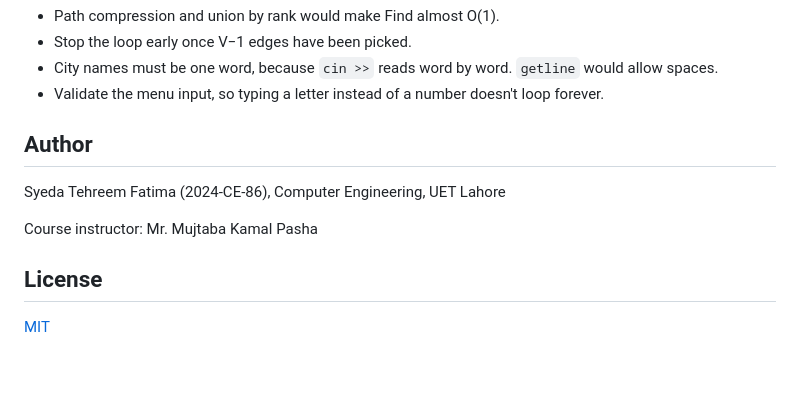
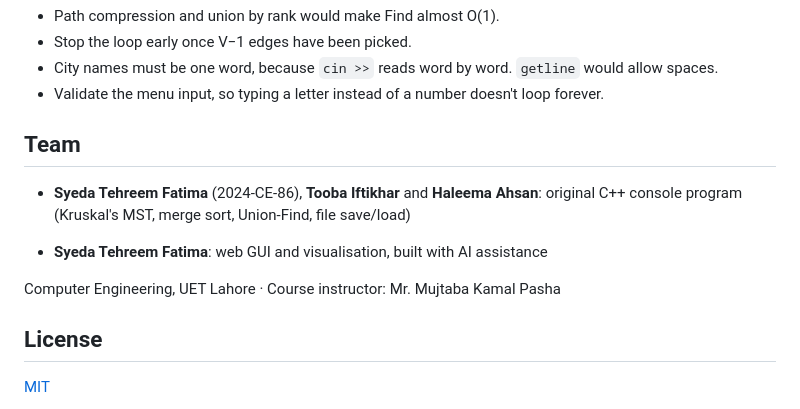
Before and after one commit to syedatehreem488/electricity-network-mst, a Markdown page: README.md, the part around the change. GitHub-like rendering; blank space fills up the shorter version.

```diff
--- a/README.md
+++ b/README.md
@@ -120,10 +120,12 @@ Total MST cost: 19
 - City names must be one word, because `cin >>` reads word by word. `getline` would allow spaces.
 - Validate the menu input, so typing a letter instead of a number doesn't loop forever.
 
-## Author
-Syeda Tehreem Fatima (2024-CE-86), Computer Engineering, UET Lahore
+## Team
+- **Syeda Tehreem Fatima** (2024-CE-86), **Tooba Iftikhar** and **Haleema Ahsan**: original C++ console program (Kruskal's MST, merge sort, Union-Find, file save/load)
 
-Course instructor: Mr. Mujtaba Kamal Pasha
+- **Syeda Tehreem Fatima**: web GUI and visualisation, built with AI assistance
+
+Computer Engineering, UET Lahore · Course instructor: Mr. Mujtaba Kamal Pasha
 
 ## License
 [MIT](LICENSE)
```
